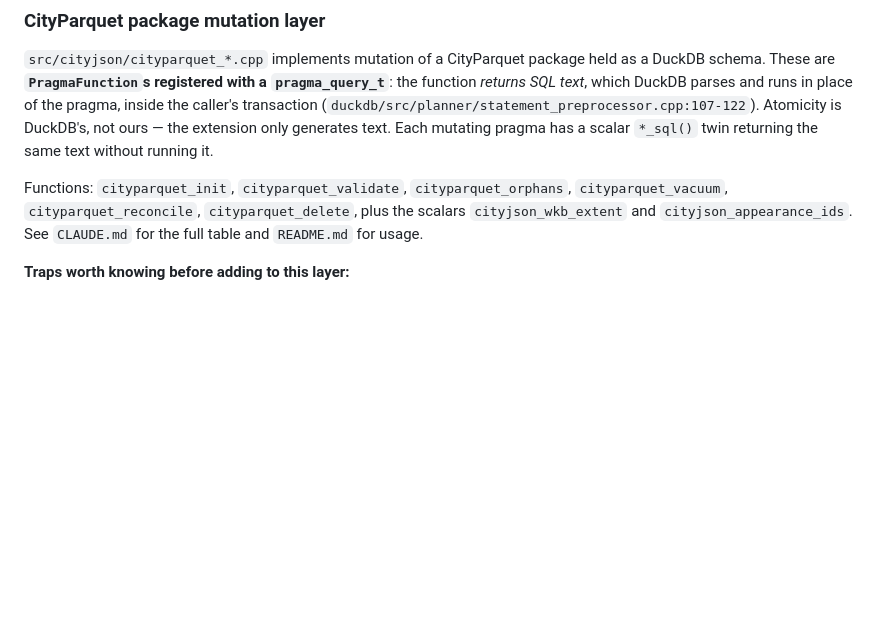
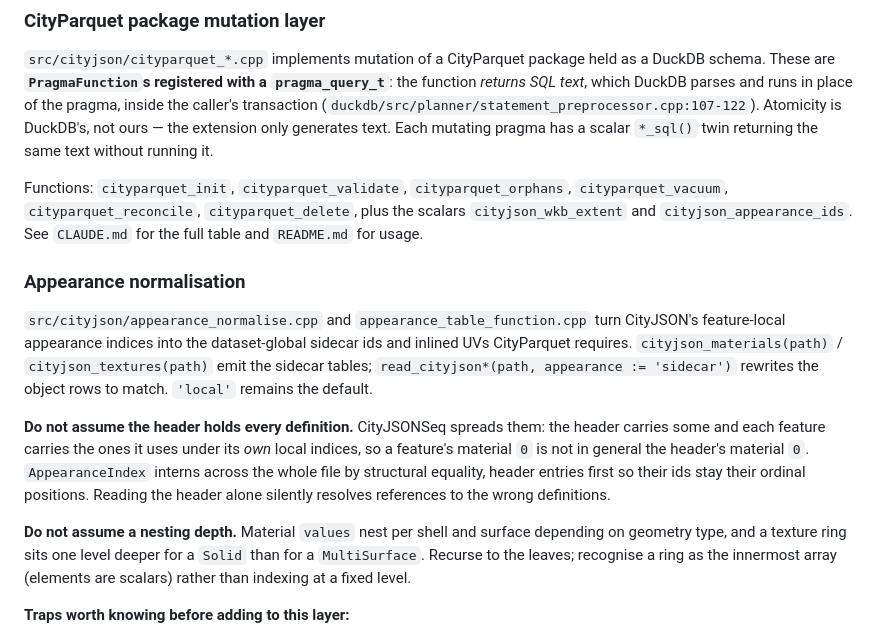
Before and after one commit to cityjson/duckdb-cityjson, a Markdown page: AGENTS.md, the part around the change. Rendered like a GitHub page; blank space fills up the shorter version.

```diff
--- a/AGENTS.md
+++ b/AGENTS.md
@@ -26,6 +26,26 @@ Functions: `cityparquet_init`, `cityparquet_validate`, `cityparquet_orphans`,
 `cityparquet_vacuum`, `cityparquet_reconcile`, `cityparquet_delete`, plus the scalars
 `cityjson_wkb_extent` and `cityjson_appearance_ids`. See `CLAUDE.md` for the full table
 and `README.md` for usage.
+
+### Appearance normalisation
+
+`src/cityjson/appearance_normalise.cpp` and `appearance_table_function.cpp` turn
+CityJSON's feature-local appearance indices into the dataset-global sidecar ids and
+inlined UVs CityParquet requires. `cityjson_materials(path)` / `cityjson_textures(path)`
+emit the sidecar tables; `read_cityjson*(path, appearance := 'sidecar')` rewrites the
+object rows to match. `'local'` remains the default.
+
+**Do not assume the header holds every definition.** CityJSONSeq spreads them: the header
+carries some and each feature carries the ones it uses under its *own* local indices, so
+a feature's material `0` is not in general the header's material `0`. `AppearanceIndex`
+interns across the whole file by structural equality, header entries first so their ids
+stay their ordinal positions. Reading the header alone silently resolves references to
+the wrong definitions.
+
+**Do not assume a nesting depth.** Material `values` nest per shell and surface depending
+on geometry type, and a texture ring sits one level deeper for a `Solid` than for a
+`MultiSurface`. Recurse to the leaves; recognise a ring as the innermost array (elements
+are scalars) rather than indexing at a fixed level.
 
 **Traps worth knowing before adding to this layer:**
 
```
Also changed, not shown: CLAUDE.md (+2 -0 lines), README.md (+32 -0 lines).
